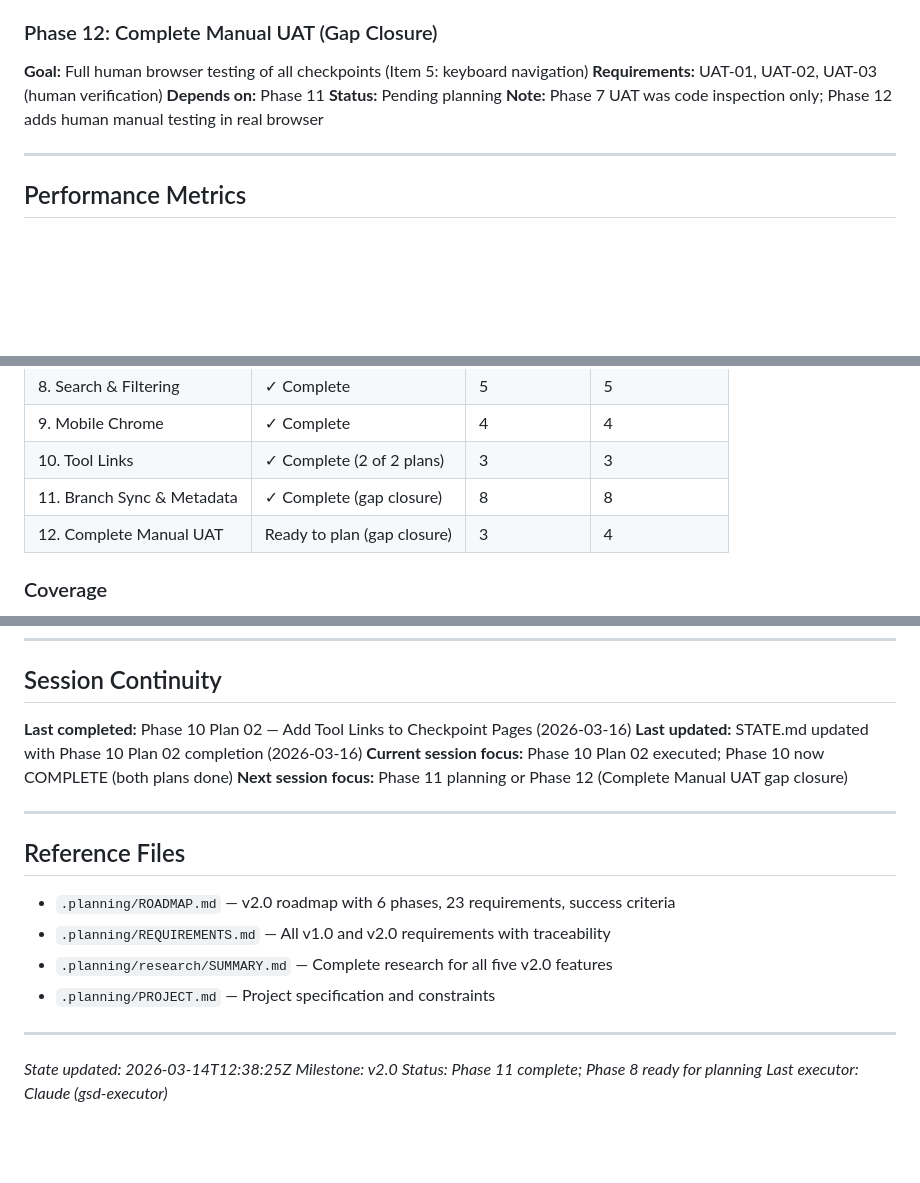
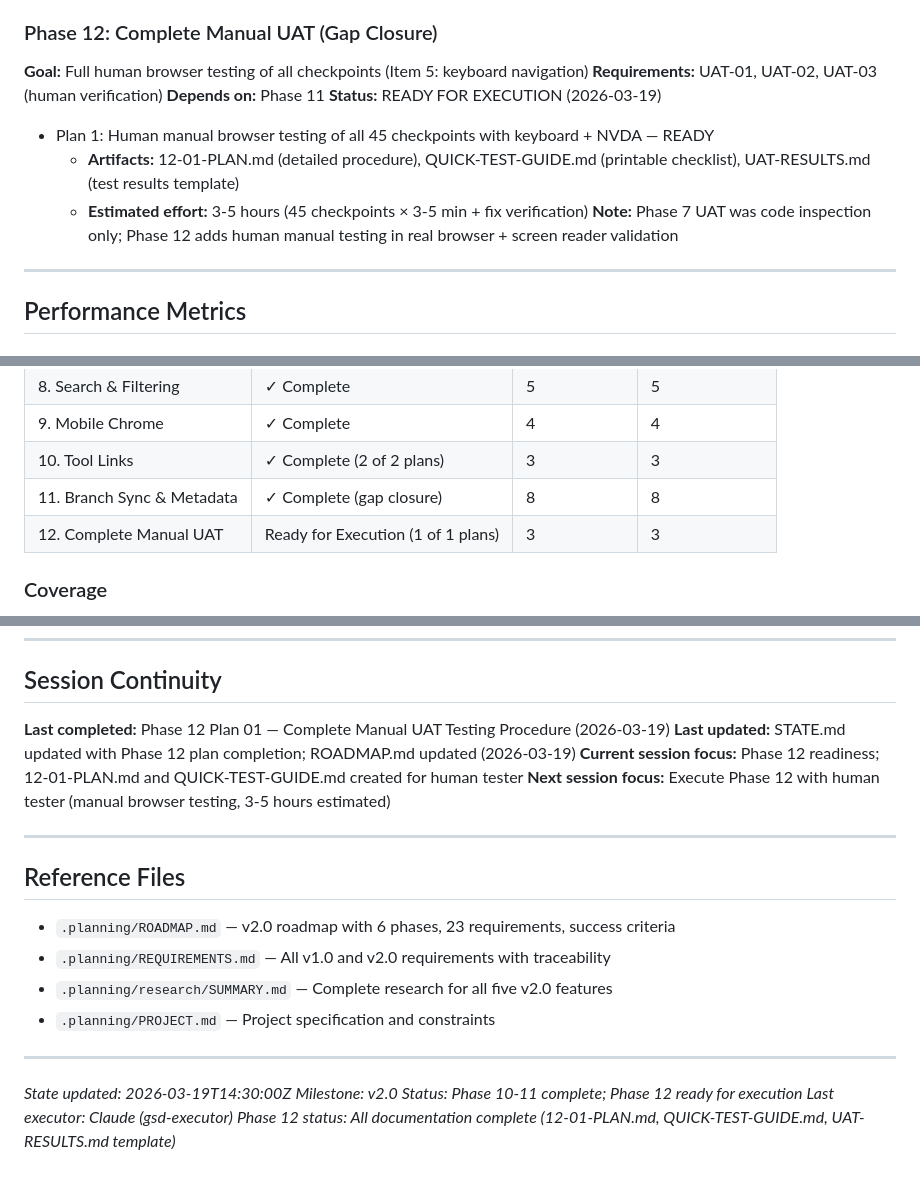
Before and after one commit to TonciZ/a11y-wcag-demo, a Markdown page: .planning/STATE.md, 3 parts joined by grey strips. GitHub-like rendering; blank space fills up the shorter version.

Commit message:
docs(phase-12): update ROADMAP and STATE with Phase 12 readiness status

```diff
--- a/.planning/STATE.md
+++ b/.planning/STATE.md
@@ -133,8 +133,11 @@ See: `.planning/PROJECT.md` (updated 2026-03-10)
 **Goal:** Full human browser testing of all checkpoints (Item 5: keyboard navigation)
 **Requirements:** UAT-01, UAT-02, UAT-03 (human verification)
 **Depends on:** Phase 11
-**Status:** Pending planning
-**Note:** Phase 7 UAT was code inspection only; Phase 12 adds human manual testing in real browser
+**Status:** READY FOR EXECUTION (2026-03-19)
+- Plan 1: Human manual browser testing of all 45 checkpoints with keyboard + NVDA — READY
+  - **Artifacts:** 12-01-PLAN.md (detailed procedure), QUICK-TEST-GUIDE.md (printable checklist), UAT-RESULTS.md (test results template)
+  - **Estimated effort:** 3-5 hours (45 checkpoints × 3-5 min + fix verification)
+**Note:** Phase 7 UAT was code inspection only; Phase 12 adds human manual testing in real browser + screen reader validation
 
 ---
 
@@ -151,7 +154,7 @@ See: `.planning/PROJECT.md` (updated 2026-03-10)
 | 9. Mobile Chrome | ✓ Complete | 4 | 4 |
 | 10. Tool Links | ✓ Complete (2 of 2 plans) | 3 | 3 |
 | 11. Branch Sync & Metadata | ✓ Complete (gap closure) | 8 | 8 |
-| 12. Complete Manual UAT | Ready to plan (gap closure) | 3 | 4 |
+| 12. Complete Manual UAT | Ready for Execution (1 of 1 plans) | 3 | 3 |
 
 ### Coverage
 
@@ -257,10 +260,10 @@ Research is complete; roadmap is locked; all requirements traced; Phase 5 can be
 
 ## Session Continuity
 
-**Last completed:** Phase 10 Plan 02 — Add Tool Links to Checkpoint Pages (2026-03-16)
-**Last updated:** STATE.md updated with Phase 10 Plan 02 completion (2026-03-16)
-**Current session focus:** Phase 10 Plan 02 executed; Phase 10 now COMPLETE (both plans done)
-**Next session focus:** Phase 11 planning or Phase 12 (Complete Manual UAT gap closure)
+**Last completed:** Phase 12 Plan 01 — Complete Manual UAT Testing Procedure (2026-03-19)
+**Last updated:** STATE.md updated with Phase 12 plan completion; ROADMAP.md updated (2026-03-19)
+**Current session focus:** Phase 12 readiness; 12-01-PLAN.md and QUICK-TEST-GUIDE.md created for human tester
+**Next session focus:** Execute Phase 12 with human tester (manual browser testing, 3-5 hours estimated)
 
 ---
 
@@ -273,7 +276,8 @@ Research is complete; roadmap is locked; all requirements traced; Phase 5 can be
 
 ---
 
-*State updated: 2026-03-14T12:38:25Z*
+*State updated: 2026-03-19T14:30:00Z*
 *Milestone: v2.0*
-*Status: Phase 11 complete; Phase 8 ready for planning*
+*Status: Phase 10-11 complete; Phase 12 ready for execution*
 *Last executor: Claude (gsd-executor)*
+*Phase 12 status: All documentation complete (12-01-PLAN.md, QUICK-TEST-GUIDE.md, UAT-RESULTS.md template)*
```
Also changed, not shown: .planning/ROADMAP.md (+2 -2 lines).
